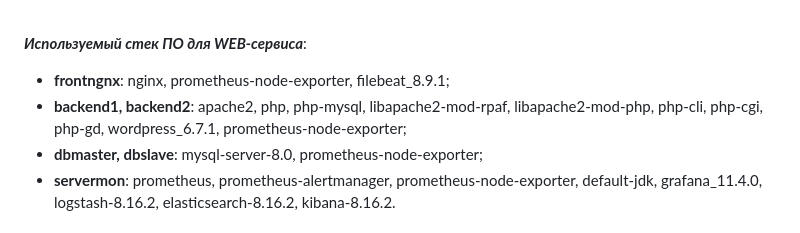
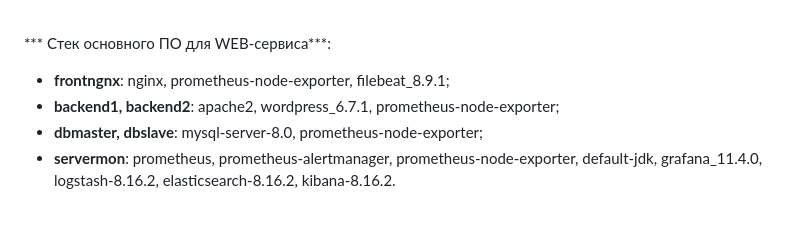
Before and after one commit to egorvshch/linux_pro_admin_course, a Markdown page: project_work/README.md, the part around the change. GitHub-like rendering.

````diff
--- a/project_work/README.md
+++ b/project_work/README.md
@@ -62,10 +62,10 @@ ansible-playbook provision.yml --tags frontngnx
 - ```{{название_VM }}/main_restore.yml``` - реализует логику восстановления VM после сбоя;<br/>
 <br/>
 
-***Используемый стек ПО для WEB-сервиса***:
+*** Стек основного ПО для WEB-сервиса***:
 
-- **frontngnx**:   nginx, prometheus-node-exporter, filebeat_8.9.1;<br/>
-- **backend1, backend2**: apache2, php, php-mysql, libapache2-mod-rpaf, libapache2-mod-php, php-cli, php-cgi, php-gd, wordpress_6.7.1, prometheus-node-exporter;<br/>
+- **frontngnx**: nginx, prometheus-node-exporter, filebeat_8.9.1;<br/>
+- **backend1, backend2**: apache2, wordpress_6.7.1, prometheus-node-exporter;<br/>
 - **dbmaster, dbslave**: mysql-server-8.0, prometheus-node-exporter;<br/>
 - **servermon**: prometheus, prometheus-alertmanager, prometheus-node-exporter, default-jdk, grafana_11.4.0, logstash-8.16.2, elasticsearch-8.16.2, kibana-8.16.2.<br/>
 
````
